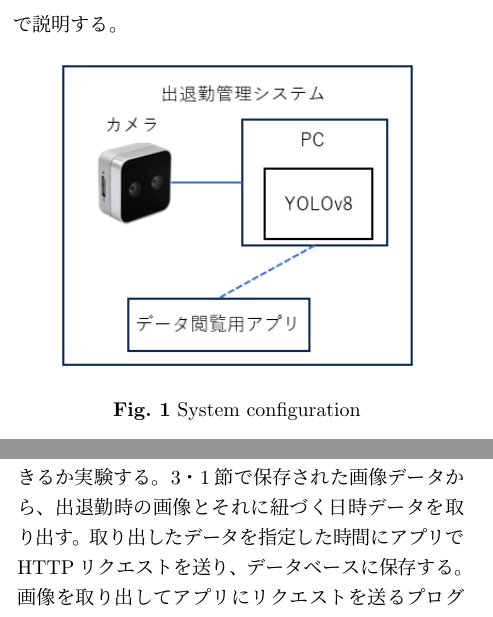
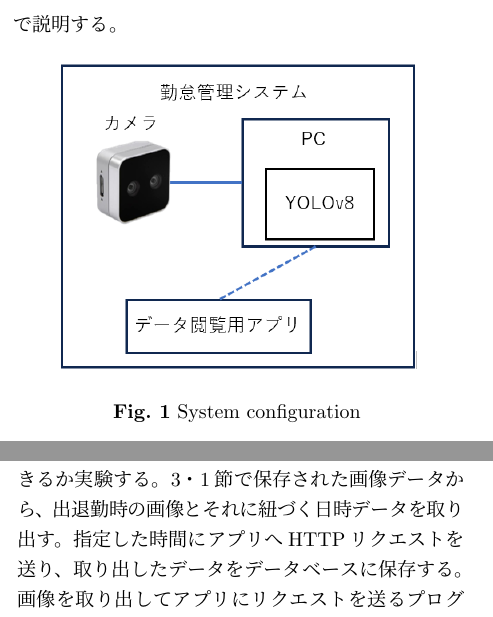
Before and after one commit to ikdmtm/thesis-abst, a LaTeX document (main.tex): two parts of the columns of pages 1 and 2 of 2, joined at a grey line, cut so that both start at the same text. Compiled offline with pLaTeX and dvipdfmx.

Commit message:
誤字の修正

```diff
--- a/main.tex
+++ b/main.tex
@@ -60,7 +60,7 @@ YOLOv8は物体検出アルゴリズムの一つで，
 
 \begin{figure}[!h]
 \centering
-\includegraphics[width=0.8\linewidth]{fig/composition.png}
+\includegraphics[width=0.8\linewidth]{fig/system.png}
 \caption{System configuration}
 \label{configuration}
 \end{figure}
@@ -126,8 +126,8 @@ PCはWindows10でRAMが32GBのものを用いる。
 指定した時間に自動でアプリ上にデータをアップロードすることができるか実験する。
 3・1節で保存された画像データから、
 出退勤時の画像とそれに紐づく日時データを取り出す。
-取り出したデータを指定した時間にアプリでHTTPリクエストを送り、
-データベースに保存する。
+指定した時間にアプリへHTTPリクエストを送り、
+取り出したデータをデータベースに保存する。
 画像を取り出してアプリにリクエストを送るプログラムを、指定した時間に実行することで、
 自動アップロードを実現する。
 プログラムを実行した結果、図\ref{application}のように、アプリ上でデータを確認することができ、データがアップロードできていることがわかる。
```
Also changed, not shown: fig/system.png (added), main.pdf.
